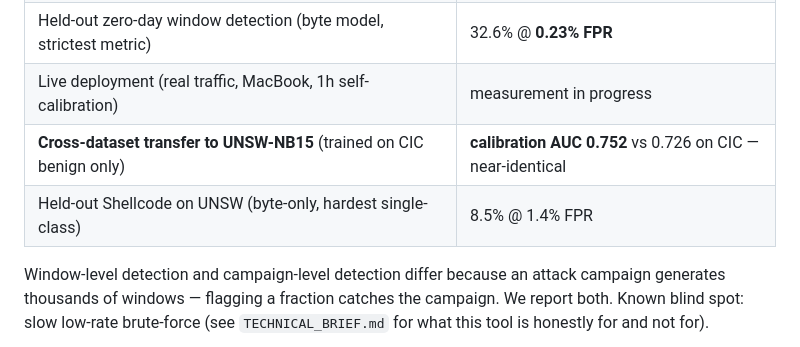
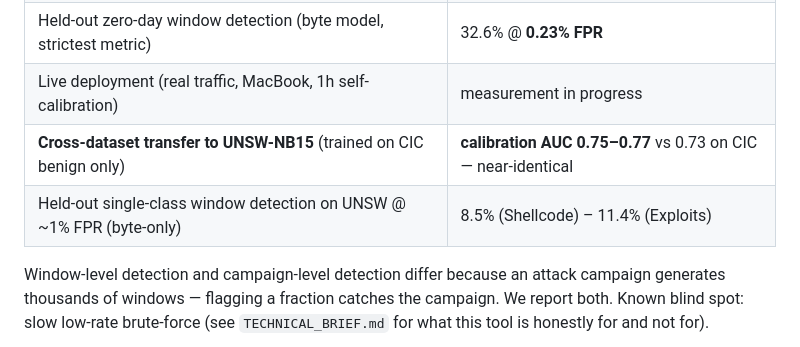
Before and after one commit to TheSPST/sovereign-byte-firewall, a Markdown page: README.md, the part around the change. Drawn GitHub-style.

```diff
--- a/README.md
+++ b/README.md
@@ -24,8 +24,8 @@ connection-rate detector.
 | False alarms that day | **0.9–1.4/hour** (byte detector alone: 0–0.5/hour) |
 | Held-out zero-day window detection (byte model, strictest metric) | 32.6% @ **0.23% FPR** |
 | Live deployment (real traffic, MacBook, 1h self-calibration) | measurement in progress |
-| **Cross-dataset transfer to UNSW-NB15** (trained on CIC benign only) | **calibration AUC 0.752** vs 0.726 on CIC — near-identical |
-| Held-out Shellcode on UNSW (byte-only, hardest single-class) | 8.5% @ 1.4% FPR |
+| **Cross-dataset transfer to UNSW-NB15** (trained on CIC benign only) | **calibration AUC 0.75–0.77** vs 0.73 on CIC — near-identical |
+| Held-out single-class window detection on UNSW @ ~1% FPR (byte-only) | 8.5% (Shellcode) – 11.4% (Exploits) |
 
 Window-level detection and campaign-level detection differ because an attack
 campaign generates thousands of windows — flagging a fraction catches the
```
Also changed, not shown: PROJECT_CONTEXT.md (+1 -1 lines), TECHNICAL_BRIEF.md (+3 -3 lines).
